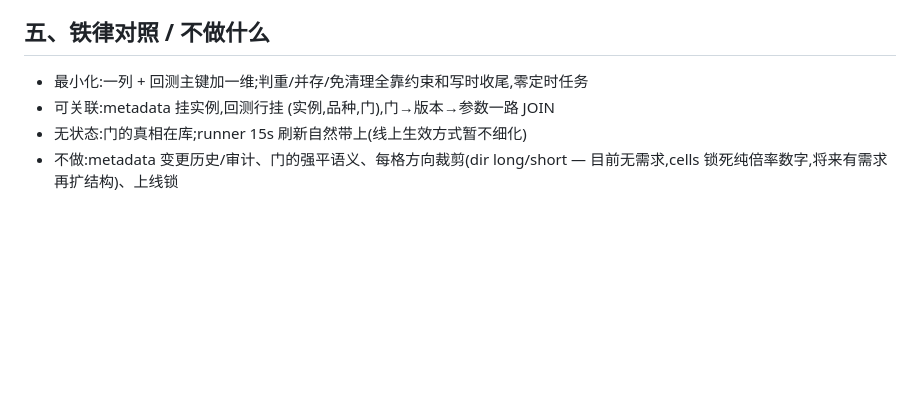
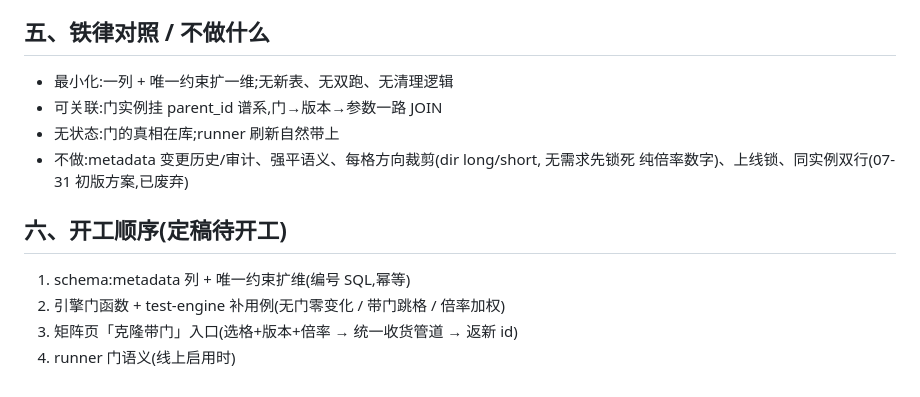
Before and after one commit to cloudformer/mt5_factory, a Markdown page: docs/2.regime_dirction/v0.3_strategy_metadata_design.md, the part around one of its changes. Drawn GitHub-style; blank space fills up the shorter version.

```diff
--- a/docs/2.regime_dirction/v0.3_strategy_metadata_design.md
+++ b/docs/2.regime_dirction/v0.3_strategy_metadata_design.md
@@ -63,8 +70,15 @@ backtests 主键: (strategy_id, symbol, regime配置)
 
 ## 五、铁律对照 / 不做什么
 
-- 最小化:一列 + 回测主键加一维;判重/并存/免清理全靠约束和写时收尾,零定时任务
-- 可关联:metadata 挂实例,回测行挂 (实例,品种,门),门→版本→参数一路 JOIN
-- 无状态:门的真相在库;runner 15s 刷新自然带上(线上生效方式暂不细化)
-- 不做:metadata 变更历史/审计、门的强平语义、每格方向裁剪(dir long/short —
-  目前无需求,cells 锁死纯倍率数字,将来有需求再扩结构)、上线锁
+- 最小化:一列 + 唯一约束扩一维;无新表、无双跑、无清理逻辑
+- 可关联:门实例挂 parent_id 谱系,门→版本→参数一路 JOIN
+- 无状态:门的真相在库;runner 刷新自然带上
+- 不做:metadata 变更历史/审计、强平语义、每格方向裁剪(dir long/short, 无需求先锁死
+  纯倍率数字)、上线锁、同实例双行(07-31 初版方案,已废弃)
+
+## 六、开工顺序(定稿待开工)
+
+1. schema:metadata 列 + 唯一约束扩维(编号 SQL,幂等)
+2. 引擎门函数 + test-engine 补用例(无门零变化 / 带门跳格 / 倍率加权)
+3. 矩阵页「克隆带门」入口(选格+版本+倍率 → 统一收货管道 → 返新 id)
+4. runner 门语义(线上启用时)
```
Also changed, not shown: other parts of docs/2.regime_dirction/v0.3_strategy_metadata_design.md (+48 -41 lines).
